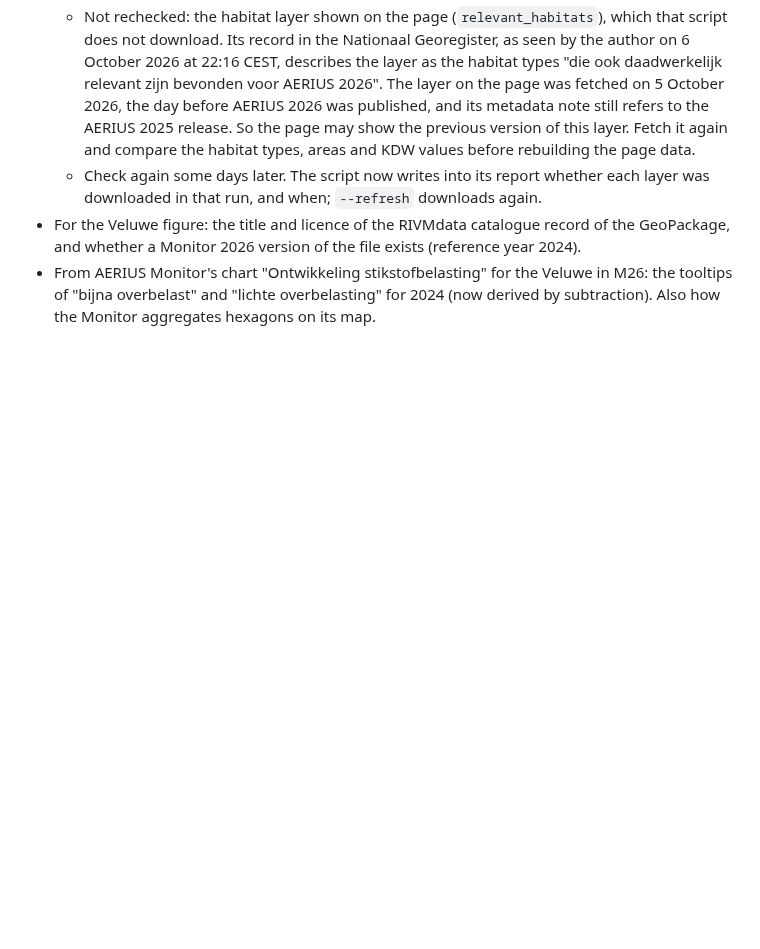
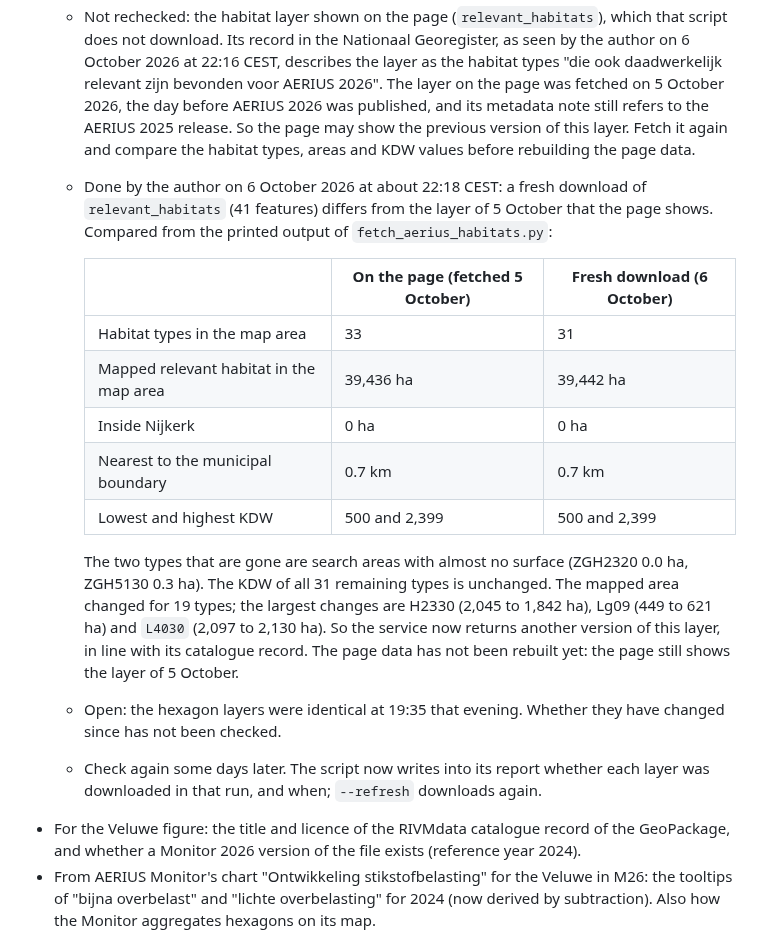
Before and after one commit to Elcebir71/nijkerk-transition-monitor, a Markdown page: docs/nitrogen-sources.md, the part around the change. Rendered like a GitHub page; blank space fills up the shorter version.

Commit message:
Record that the habitat layer changed with AERIUS 2026
Co-Authored-By: Claude Opus 5.5 <noreply@anthropic.com>
Claude-Session: https://claude.ai/code/session_019kR9jaBthG18zgxYfVHepB

```diff
--- a/docs/nitrogen-sources.md
+++ b/docs/nitrogen-sources.md
@@ -1233,6 +1233,28 @@ Sources for this section:
     AERIUS 2025 release. So the page may show the previous version of
     this layer. Fetch it again and compare the habitat types, areas and
     KDW values before rebuilding the page data.
+  - Done by the author on 6 October 2026 at about 22:18 CEST: a fresh
+    download of `relevant_habitats` (41 features) differs from the layer
+    of 5 October that the page shows. Compared from the printed output of
+    `fetch_aerius_habitats.py`:
+
+    | | On the page (fetched 5 October) | Fresh download (6 October) |
+    |---|---|---|
+    | Habitat types in the map area | 33 | 31 |
+    | Mapped relevant habitat in the map area | 39,436 ha | 39,442 ha |
+    | Inside Nijkerk | 0 ha | 0 ha |
+    | Nearest to the municipal boundary | 0.7 km | 0.7 km |
+    | Lowest and highest KDW | 500 and 2,399 | 500 and 2,399 |
+
+    The two types that are gone are search areas with almost no surface
+    (ZGH2320 0.0 ha, ZGH5130 0.3 ha). The KDW of all 31 remaining types is
+    unchanged. The mapped area changed for 19 types; the largest changes
+    are H2330 (2,045 to 1,842 ha), Lg09 (449 to 621 ha) and `L4030` (2,097
+    to 2,130 ha). So the service now returns another version of this
+    layer, in line with its catalogue record. The page data has not been
+    rebuilt yet: the page still shows the layer of 5 October.
+  - Open: the hexagon layers were identical at 19:35 that evening. Whether
+    they have changed since has not been checked.
   - Check again some days later. The script now writes into its report
     whether each layer was downloaded in that run, and when; `--refresh`
     downloads again.
```
